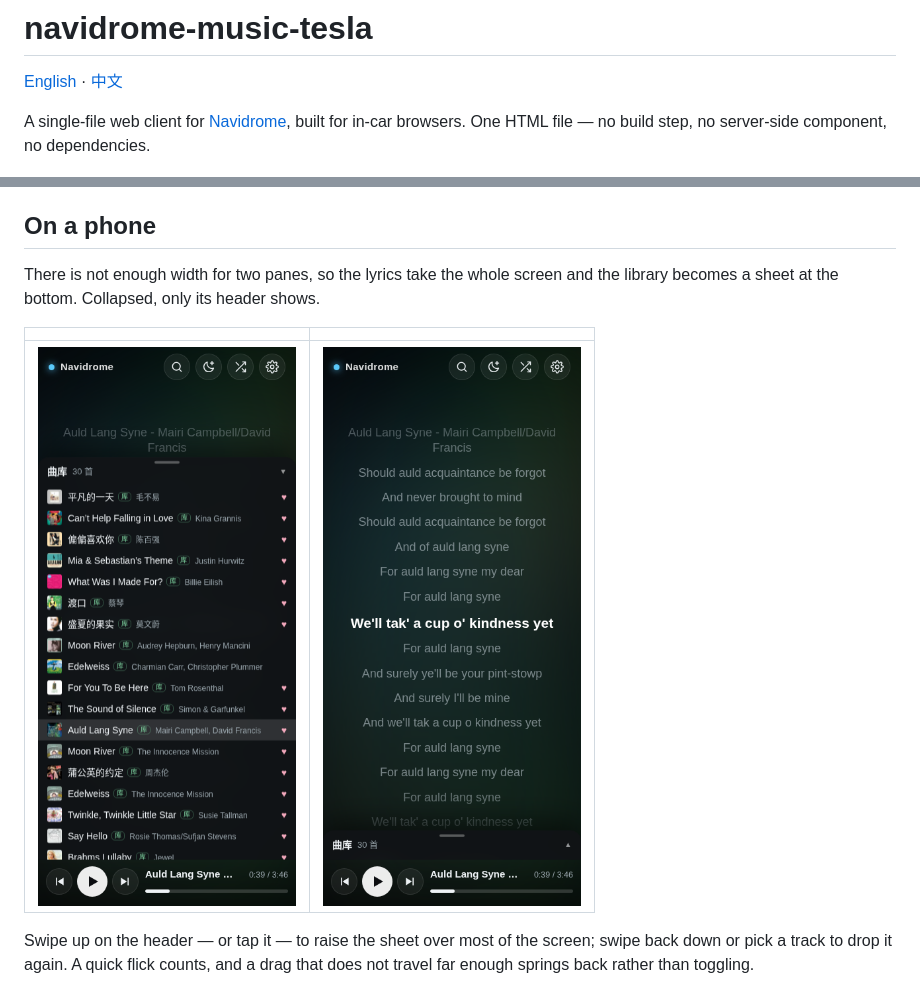
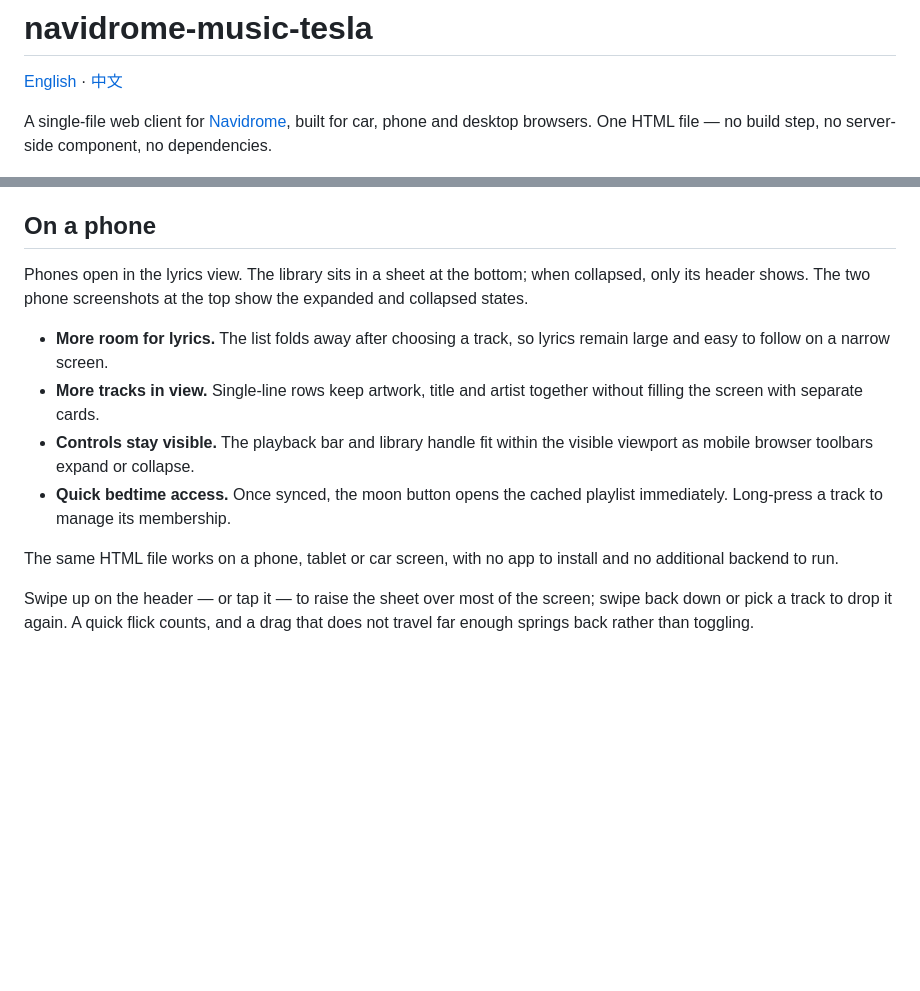
Before and after one commit to jwsky/navidrome-music-tesla, a Markdown page: README.md, 2 parts joined by grey strips. Rendered like a GitHub page; blank space fills up the shorter version.

Commit message:
Show mobile layouts and explain phone controls

```diff
--- a/README.md
+++ b/README.md
@@ -2,7 +2,7 @@
 
 [English](README.md) · [中文](README.zh-CN.md)
 
-A single-file web client for [Navidrome](https://www.navidrome.org/), built for in-car
-browsers. One HTML file — no build step, no server-side component, no dependencies.
+A single-file web client for [Navidrome](https://www.navidrome.org/), built for car, phone
+and desktop browsers. One HTML file — no build step, no server-side component, no dependencies.
 
 ![Auld Lang Syne with timed lyrics and album covers](docs/player.png)
@@ -191,12 +197,21 @@ backend supplies word-level lyric timings, the karaoke sweep described below is
 
 ## On a phone
 
-There is not enough width for two panes, so the lyrics take the whole screen and the library
-becomes a sheet at the bottom. Collapsed, only its header shows.
+Phones open in the lyrics view. The library sits in a sheet at the bottom; when collapsed,
+only its header shows. The two phone screenshots at the top show the expanded and collapsed
+states.
 
-| | |
-| --- | --- |
-| ![Sheet](docs/mobile-sheet.png) | ![Player](docs/mobile-player.png) |
+- **More room for lyrics.** The list folds away after choosing a track, so lyrics remain large
+  and easy to follow on a narrow screen.
+- **More tracks in view.** Single-line rows keep artwork, title and artist together without
+  filling the screen with separate cards.
+- **Controls stay visible.** The playback bar and library handle fit within the visible
+  viewport as mobile browser toolbars expand or collapse.
+- **Quick bedtime access.** Once synced, the moon button opens the cached playlist immediately.
+  Long-press a track to manage its membership.
+
+The same HTML file works on a phone, tablet or car screen, with no app to install and no
+additional backend to run.
 
 Swipe up on the header — or tap it — to raise the sheet over most of the screen; swipe back
 down or pick a track to drop it again. A quick flick counts, and a drag that does not travel
```
Also changed, not shown: other parts of README.md (+6 -0 lines), README.zh-CN.md (+14 -5 lines).
